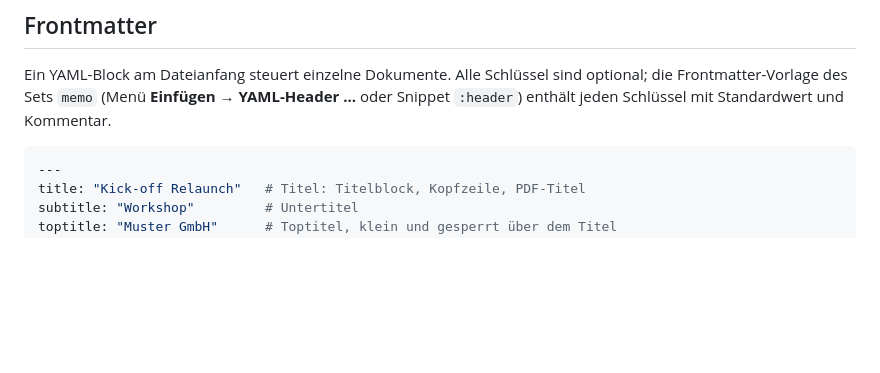
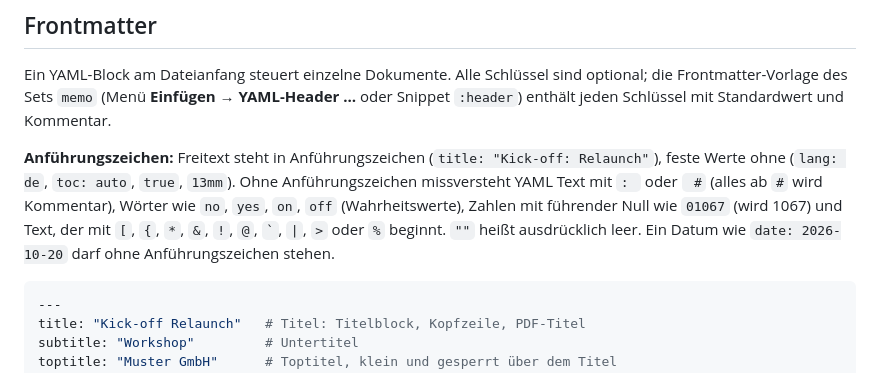
Before and after one commit to jcmx9/MarkdownOffice, a Markdown page: README.md, the part around the change. Drawn GitHub-style; blank space fills up the shorter version.

Commit message:
docs(readme): when front matter values need quotes
Free text in quotes, fixed values without; the YAML pitfalls behind the
rule (': ', ' #', yes/no/on/off, leading zeros, special first characters).

````diff
--- a/README.md
+++ b/README.md
@@ -200,6 +200,8 @@ MDO_NO_OPEN=1 MDO_BASE_DIR="/pfad/zur/notiz" markdown-office --no-source "/pfad/
 
 Ein YAML-Block am Dateianfang steuert einzelne Dokumente. Alle Schlüssel sind optional; die Frontmatter-Vorlage des Sets `memo` (Menü **Einfügen → YAML-Header …** oder Snippet `:header`) enthält jeden Schlüssel mit Standardwert und Kommentar.
 
+**Anführungszeichen:** Freitext steht in Anführungszeichen (`title: "Kick-off: Relaunch"`), feste Werte ohne (`lang: de`, `toc: auto`, `true`, `13mm`). Ohne Anführungszeichen missversteht YAML Text mit `: ` oder ` #` (alles ab `#` wird Kommentar), Wörter wie `no`, `yes`, `on`, `off` (Wahrheitswerte), Zahlen mit führender Null wie `01067` (wird 1067) und Text, der mit `[`, `{`, `*`, `&`, `!`, `@`, `` ` ``, `|`, `>` oder `%` beginnt. `""` heißt ausdrücklich leer. Ein Datum wie `date: 2026-10-20` darf ohne Anführungszeichen stehen.
+
 ```yaml
 ---
 title: "Kick-off Relaunch"   # Titel: Titelblock, Kopfzeile, PDF-Titel
````
Also changed, not shown: CHANGELOG.md (+1 -0 lines), README.en.md (+2 -0 lines).
